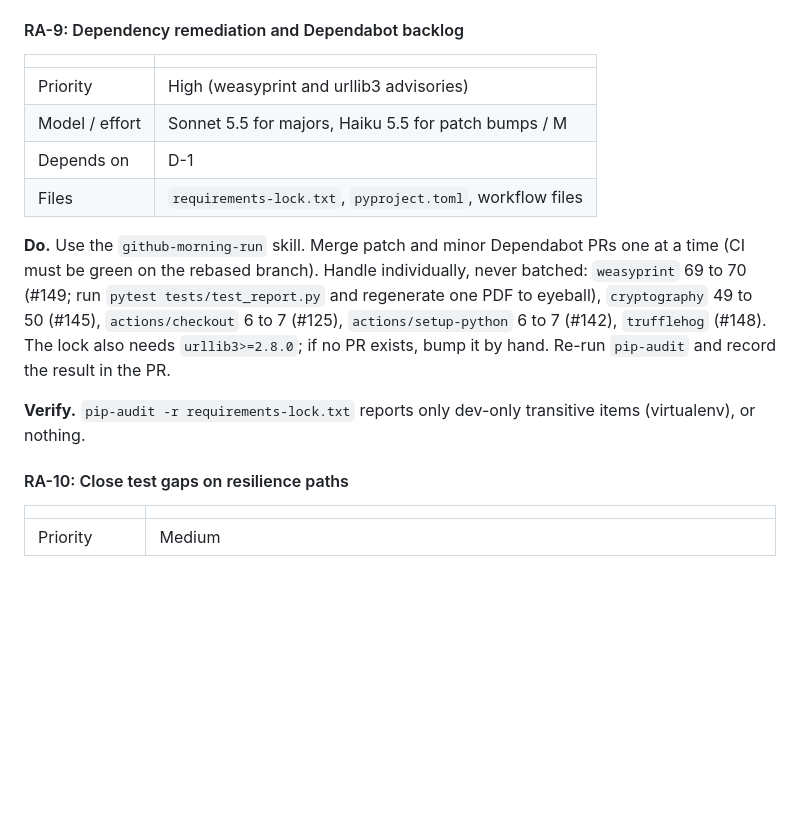
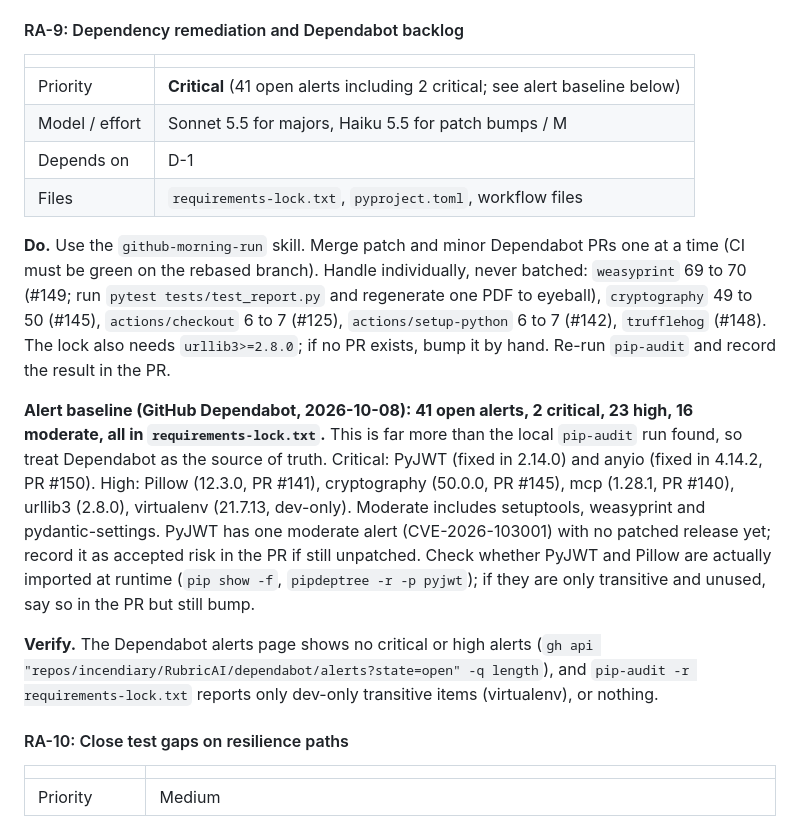
Before and after one commit to incendiary/RubricAI, a Markdown page: ROADMAP.md, the part around the change. Rendered like a GitHub page; blank space fills up the shorter version.

Commit message:
docs: add Dependabot alert baseline to RA-9
Co-Authored-By: Claude Sonnet 5.5 <noreply@anthropic.com>

```diff
--- a/ROADMAP.md
+++ b/ROADMAP.md
@@ -307,14 +307,16 @@ creates a permanent empty environment that then appears in `env_list`.
 
 | | |
 |-|-|
-| Priority | High (weasyprint and urllib3 advisories) |
+| Priority | **Critical** (41 open alerts including 2 critical; see alert baseline below) |
 | Model / effort | Sonnet 5.5 for majors, Haiku 5.5 for patch bumps / M |
 | Depends on | D-1 |
 | Files | `requirements-lock.txt`, `pyproject.toml`, workflow files |
 
 **Do.** Use the `github-morning-run` skill. Merge patch and minor Dependabot PRs one at a time (CI must be green on the rebased branch). Handle individually, never batched: `weasyprint` 69 to 70 (#149; run `pytest tests/test_report.py` and regenerate one PDF to eyeball), `cryptography` 49 to 50 (#145), `actions/checkout` 6 to 7 (#125), `actions/setup-python` 6 to 7 (#142), `trufflehog` (#148). The lock also needs `urllib3>=2.8.0`; if no PR exists, bump it by hand. Re-run `pip-audit` and record the result in the PR.
 
-**Verify.** `pip-audit -r requirements-lock.txt` reports only dev-only transitive items (virtualenv), or nothing.
+**Alert baseline (GitHub Dependabot, 2026-10-08): 41 open alerts, 2 critical, 23 high, 16 moderate, all in `requirements-lock.txt`.** This is far more than the local `pip-audit` run found, so treat Dependabot as the source of truth. Critical: PyJWT (fixed in 2.14.0) and anyio (fixed in 4.14.2, PR #150). High: Pillow (12.3.0, PR #141), cryptography (50.0.0, PR #145), mcp (1.28.1, PR #140), urllib3 (2.8.0), virtualenv (21.7.13, dev-only). Moderate includes setuptools, weasyprint and pydantic-settings. PyJWT has one moderate alert (CVE-2026-103001) with no patched release yet; record it as accepted risk in the PR if still unpatched. Check whether PyJWT and Pillow are actually imported at runtime (`pip show -f`, `pipdeptree -r -p pyjwt`); if they are only transitive and unused, say so in the PR but still bump.
+
+**Verify.** The Dependabot alerts page shows no critical or high alerts (`gh api "repos/incendiary/RubricAI/dependabot/alerts?state=open" -q length`), and `pip-audit -r requirements-lock.txt` reports only dev-only transitive items (virtualenv), or nothing.
 
 #### RA-10: Close test gaps on resilience paths
 
```
